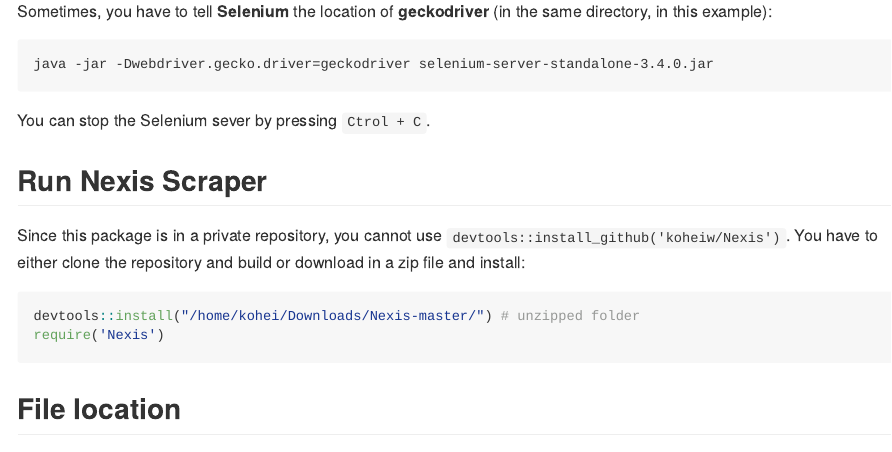
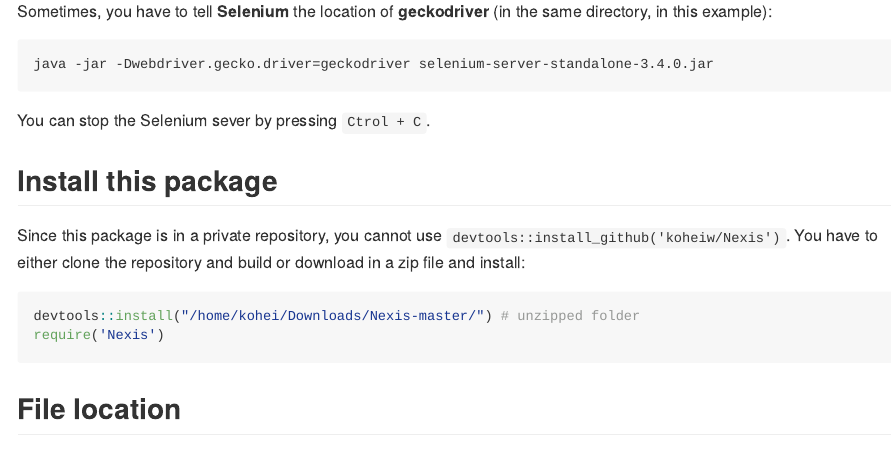
Before and after one commit to koheiw/RSeleniumScraper, an R Markdown document (README.rmd): the page in a window 1100 px wide, from 1420 px down. The pictures show the output file README.md that the author committed with the source, drawn offline in the style of GitHub; long lines of code are wrapped.

Commit message:
Update readme

````diff
--- a/README.rmd
+++ b/README.rmd
@@ -47,7 +47,7 @@
 ```
 You can stop the Selenium sever by pressing `Ctrol + C`.
 
-## Run Nexis Scraper
+## Install this package
 Since this package is in a private repository, you cannot use `devtools::install_github('koheiw/Nexis')`. You have to either clone the repository and build or download in a zip file and install:
 
 ```{r eval=FALSE}
````
Also changed, not shown: README.md.
